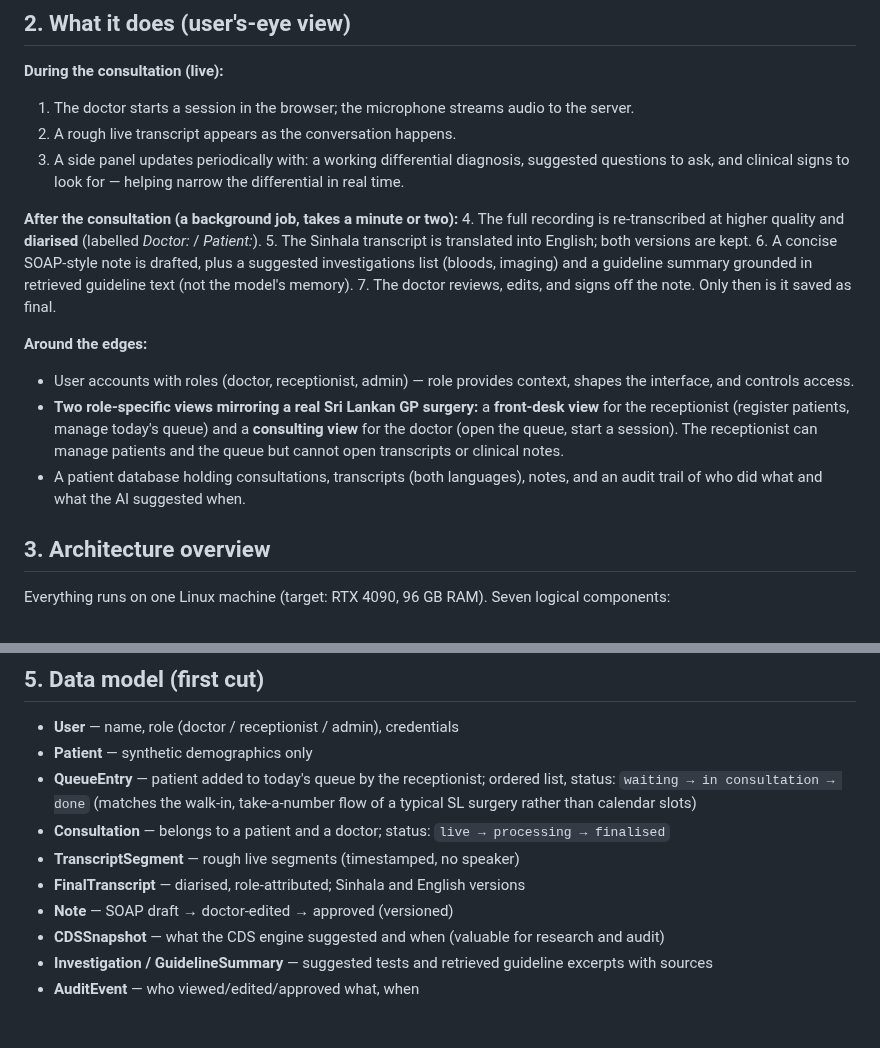
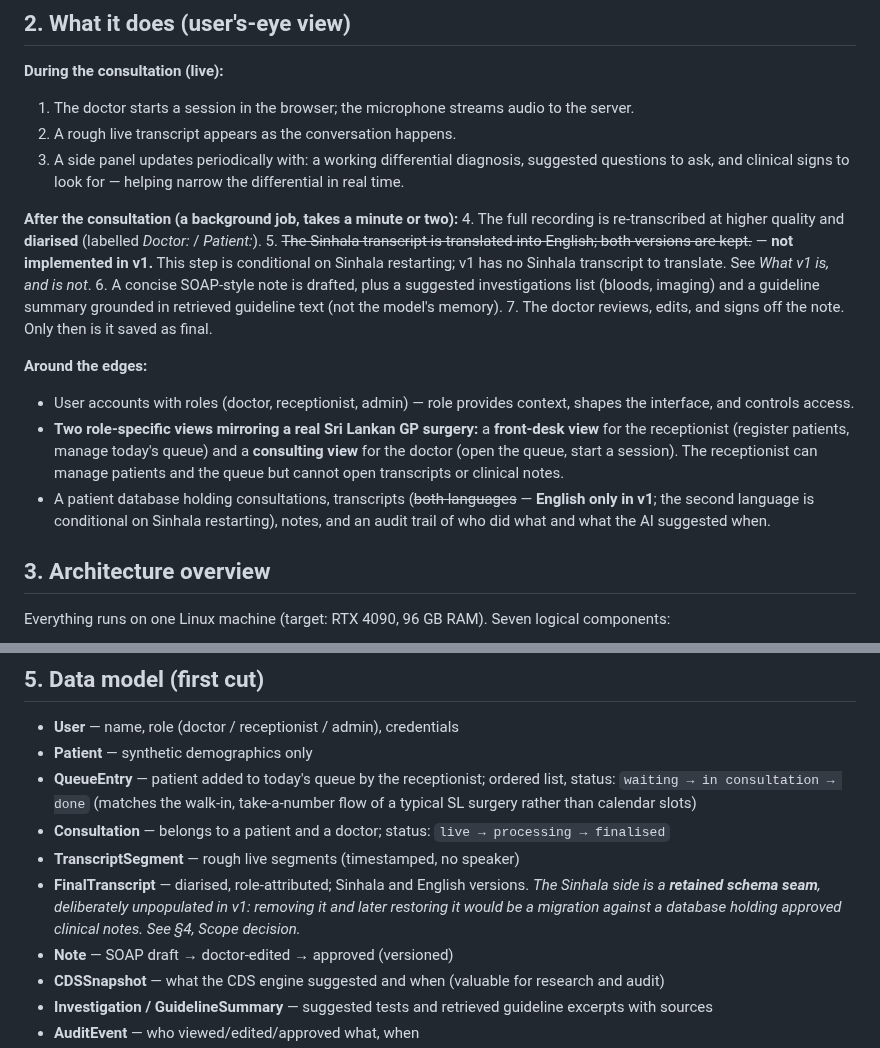
Before and after one commit to IndyWH/OpenConsult, a Markdown page: PROJECT_PLAN.md, 2 parts joined by grey strips. Drawn GitHub-style; blank space fills up the shorter version.

Commit message:
PROJECT_PLAN: mark the bilingual user-facing claims as not-in-v1
Step 5 of the post-consultation flow (Sinhala transcript translated,
both versions kept) and the patient-database line holding transcripts in
both languages both read as v1 capabilities. Marked not implemented and
conditional on Sinhala restarting, rather than deleted.

FinalTranscript keeps its Sinhala and English versions, with an inline
note that the Sinhala side is a retained schema seam left unpopulated on
purpose — removing and later restoring it would be a migration against a
database holding approved clinical notes. Cross-references the section 4
scope decision block.

Co-Authored-By: Claude Opus 5 (1M context) <noreply@anthropic.com>

```diff
--- a/PROJECT_PLAN.md
+++ b/PROJECT_PLAN.md
@@ -74,14 +74,14 @@ si/en schema seam stays.)
 
 **After the consultation (a background job, takes a minute or two):**
 4. The full recording is re-transcribed at higher quality and **diarised** (labelled *Doctor:* / *Patient:*).
-5. The Sinhala transcript is translated into English; both versions are kept.
+5. ~~The Sinhala transcript is translated into English; both versions are kept.~~ — **not implemented in v1.** This step is conditional on Sinhala restarting; v1 has no Sinhala transcript to translate. See *What v1 is, and is not*.
 6. A concise SOAP-style note is drafted, plus a suggested investigations list (bloods, imaging) and a guideline summary grounded in retrieved guideline text (not the model's memory).
 7. The doctor reviews, edits, and signs off the note. Only then is it saved as final.
 
 **Around the edges:**
 - User accounts with roles (doctor, receptionist, admin) — role provides context, shapes the interface, and controls access.
 - **Two role-specific views mirroring a real Sri Lankan GP surgery:** a **front-desk view** for the receptionist (register patients, manage today's queue) and a **consulting view** for the doctor (open the queue, start a session). The receptionist can manage patients and the queue but cannot open transcripts or clinical notes.
-- A patient database holding consultations, transcripts (both languages), notes, and an audit trail of who did what and what the AI suggested when.
+- A patient database holding consultations, transcripts (~~both languages~~ — **English only in v1**; the second language is conditional on Sinhala restarting), notes, and an audit trail of who did what and what the AI suggested when.
 
 ## 3. Architecture overview
 
@@ -180,7 +180,7 @@ Two retentions, both deliberate:
 - **QueueEntry** — patient added to today's queue by the receptionist; ordered list, status: `waiting → in consultation → done` (matches the walk-in, take-a-number flow of a typical SL surgery rather than calendar slots)
 - **Consultation** — belongs to a patient and a doctor; status: `live → processing → finalised`
 - **TranscriptSegment** — rough live segments (timestamped, no speaker)
-- **FinalTranscript** — diarised, role-attributed; Sinhala and English versions
+- **FinalTranscript** — diarised, role-attributed; Sinhala and English versions. *The Sinhala side is a **retained schema seam**, deliberately unpopulated in v1: removing it and later restoring it would be a migration against a database holding approved clinical notes. See §4, Scope decision.*
 - **Note** — SOAP draft → doctor-edited → approved (versioned)
 - **CDSSnapshot** — what the CDS engine suggested and when (valuable for research and audit)
 - **Investigation / GuidelineSummary** — suggested tests and retrieved guideline excerpts with sources
```
